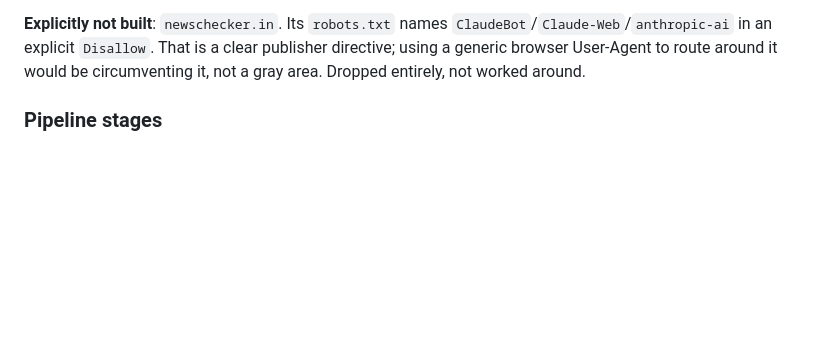
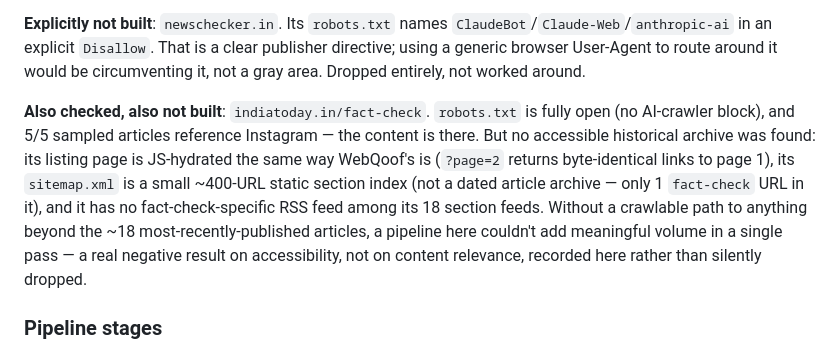
Before and after one commit to Geek-ASR/truthlens, a Markdown page: research/MASS_SOURCING_V2.md, the part around the change. GitHub-like rendering; blank space fills up the shorter version.

Commit message:
Document India Today Fact Check as a checked-but-not-built source
Real Instagram references confirmed via sampling, but no accessible
historical archive: JS-hydrated pagination (same issue as WebQoof),
sitemap.xml is a small static section index not a dated article
archive, no fact-check-specific RSS feed. A negative result on
accessibility, not content relevance -- recorded rather than dropped
silently.

```diff
--- a/research/MASS_SOURCING_V2.md
+++ b/research/MASS_SOURCING_V2.md
@@ -69,6 +69,19 @@ sharing a common judge/extraction core:
 is a clear publisher directive; using a generic browser User-Agent to
 route around it would be circumventing it, not a gray area. Dropped
 entirely, not worked around.
+
+**Also checked, also not built**: `indiatoday.in/fact-check`. `robots.txt`
+is fully open (no AI-crawler block), and 5/5 sampled articles reference
+Instagram — the content is there. But no accessible historical archive
+was found: its listing page is JS-hydrated the same way WebQoof's is
+(`?page=2` returns byte-identical links to page 1), its `sitemap.xml` is
+a small ~400-URL static section index (not a dated article archive —
+only 1 `fact-check` URL in it), and it has no fact-check-specific RSS
+feed among its 18 section feeds. Without a crawlable path to anything
+beyond the ~18 most-recently-published articles, a pipeline here
+couldn't add meaningful volume in a single pass — a real negative
+result on accessibility, not on content relevance, recorded here rather
+than silently dropped.
 
 ### Pipeline stages
 
```
